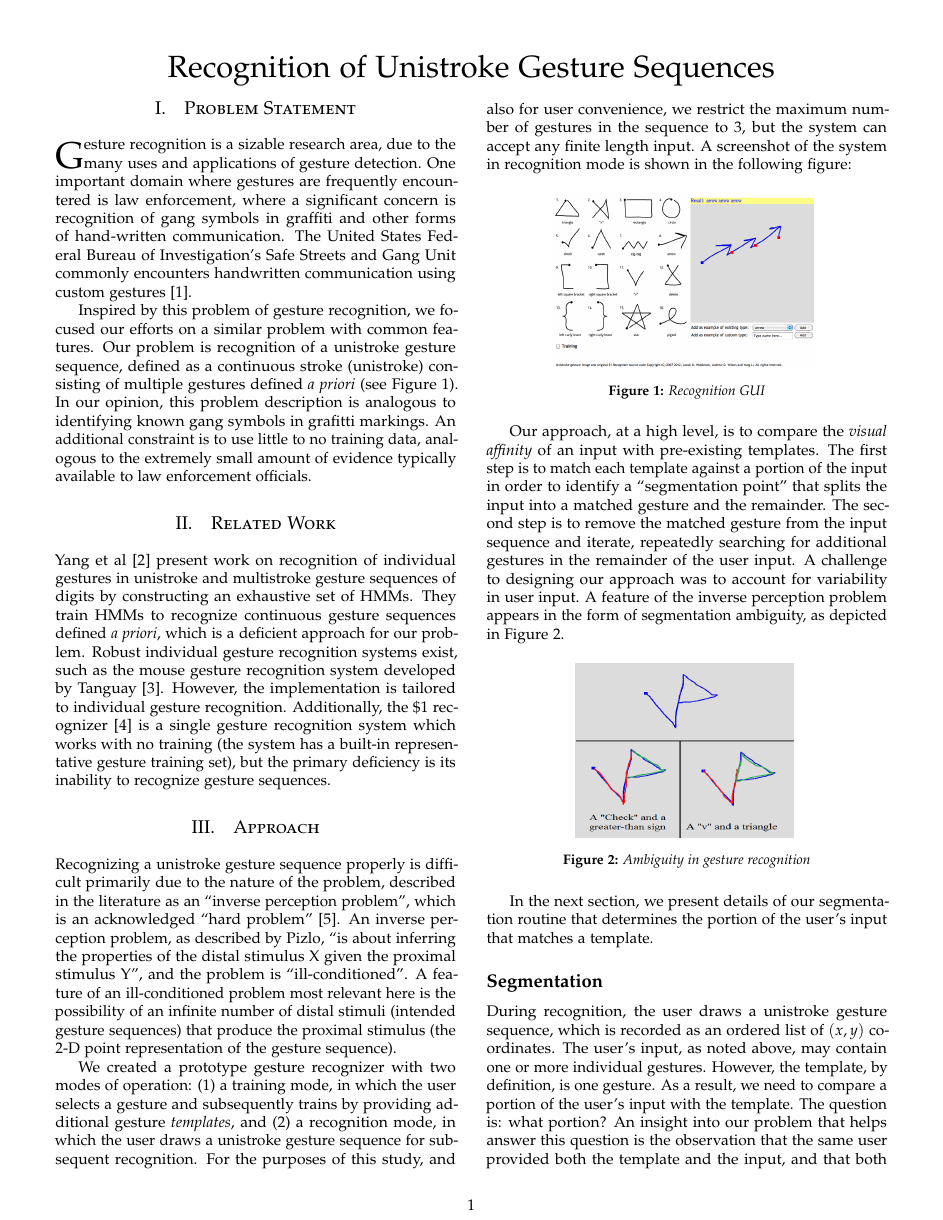
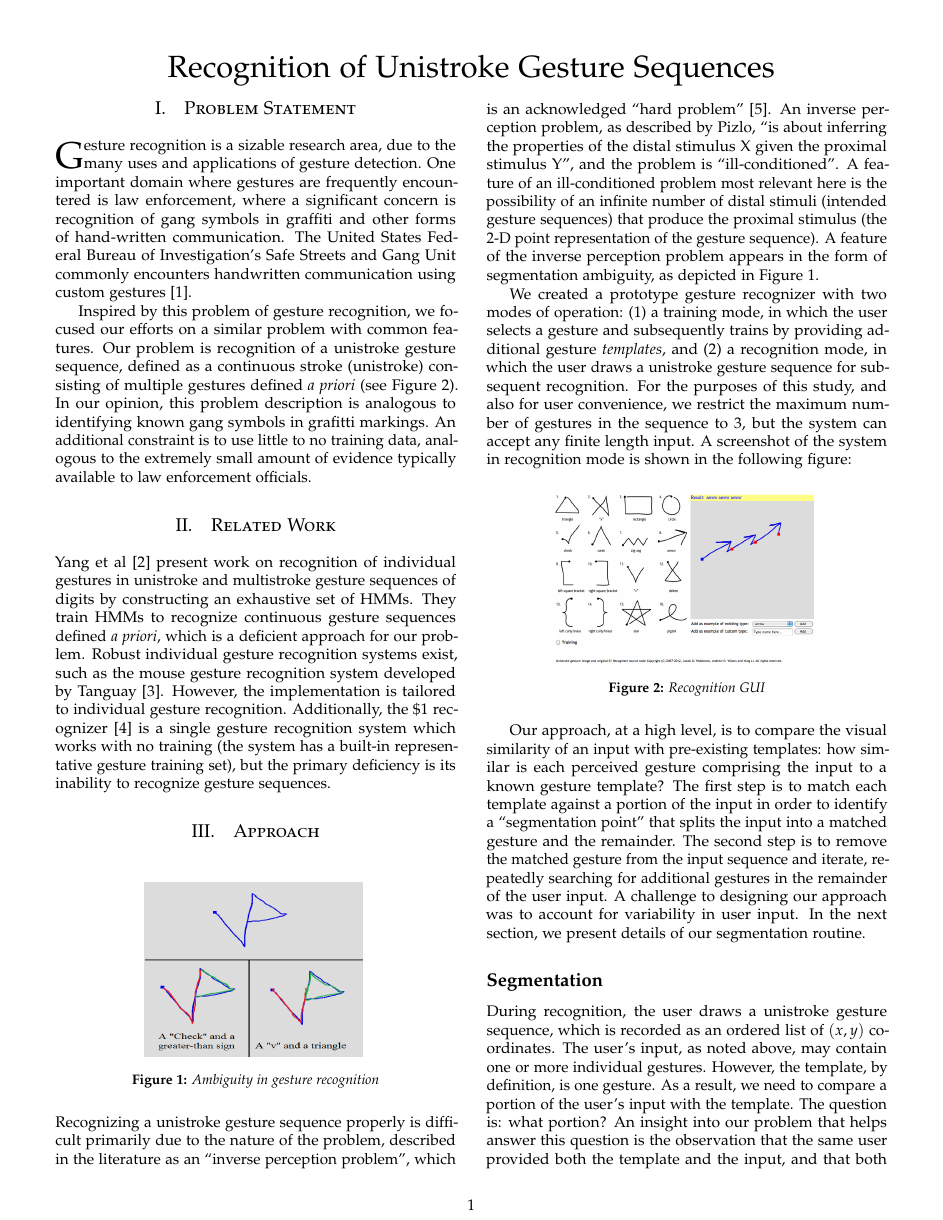
Before and after one commit to arv100kri/AI-Project-2, a LaTeX document (Paper/document.tex): page 1 of 4. Compiled offline with pdfLaTeX.

Commit message:
Revisions based on Jonathan's feedback

```diff
--- a/Paper/document.tex
+++ b/Paper/document.tex
@@ -95,7 +95,7 @@ handwritten communication using custom gestures\cite{lyddane_donald_united_2006}
 Inspired by this problem of gesture recognition, we focused our efforts on a
 similar problem with common features. Our problem is recognition of a unistroke
 gesture sequence, defined as a continuous stroke (unistroke) consisting of
-multiple gestures defined \textit{a priori} (see Figure 1). In our opinion, this
+multiple gestures defined \textit{a priori} (see Figure 2). In our opinion, this
 problem description is analogous to identifying known gang symbols in grafitti
 markings. An additional constraint is to use little to no training data, analogous to the
 extremely small amount of evidence typically available to law enforcement officials.
@@ -125,6 +125,13 @@ sequences.
 %    ◦    poor: minimal description, hard to understand/replicate
 %    ◦    acceptable: is specific about what was implemented and explains it well
 %    ◦    exceptional: well written, clear explanations, reproducible: you care about the reader!
+\begin{figure}[H]
+	\centering
+	\includegraphics[height=4cm, width=5cm]{Images/Ambiguity1.png}
+	\label{fig2}
+	\caption{Ambiguity in gesture recognition}
+\end{figure}
+
 Recognizing a unistroke gesture sequence properly is difficult primarily due to
 the nature of the problem, described in the literature as an ``inverse
 perception problem'', which is an acknowledged ``hard problem''
@@ -133,7 +140,9 @@ described by Pizlo, ``is about inferring the properties of the distal stimulus X
 given the proximal stimulus Y'', and the problem is ``ill-conditioned''. A
 feature of an ill-conditioned problem most relevant here is the possibility of
 an infinite number of distal stimuli (intended gesture sequences) that produce
-the proximal stimulus (the 2-D point representation of the gesture sequence).
+the proximal stimulus (the 2-D point representation of the gesture sequence). A feature of the
+inverse perception problem appears in the form of segmentation ambiguity, as
+depicted in Figure 1.
 
 We created a prototype gesture recognizer with two modes of operation: (1) a
 training mode, in which the user selects a gesture and subsequently trains by
@@ -150,25 +159,16 @@ finite length input. A screenshot of the system in recognition mode is shown in
 	\caption{Recognition GUI}
 \end{figure}
 
-Our approach, at a high level, is to compare the \emph{visual affinity} of an
-input with pre-existing templates. The first step is to match each template
-against a portion of the input in order to identify a ``segmentation point''
-that splits the input into a matched gesture and the remainder. The second step is to remove the
-matched gesture from the input sequence and iterate, repeatedly searching for
-additional gestures in the remainder of the user input. A challenge to designing
-our approach was to account for variability in user input. A feature of the
-inverse perception problem appears in the form of segmentation ambiguity, as
-depicted in Figure 2.
-
-\begin{figure}[H]
-	\centering
-	\includegraphics[height=4cm, width=5cm]{Images/Ambiguity1.png}
-	\label{fig2}
-	\caption{Ambiguity in gesture recognition}
-\end{figure}
-
-In the next section, we present details of our segmentation routine that determines
-the portion of the user's input that matches a template.
+Our approach, at a high level, is to compare the visual similarity of an input
+with pre-existing templates: how similar is each perceived gesture comprising
+the input to a known gesture template? The first step is to match each
+template against a portion of the input in order to identify a ``segmentation
+point'' that splits the input into a matched gesture and the remainder. The
+second step is to remove the matched gesture from the input sequence and
+iterate, repeatedly searching for additional gestures in the remainder of the
+user input. A challenge to designing our approach was to account for variability
+in user input. In the next section, we present details of our segmentation
+routine.
 
 \subsection*{Segmentation}
 
```
Also changed, not shown: Paper/document.bbl (deleted), Paper/document.pdf, Paper/document.tex (2 more changed lines), 4 other files.
